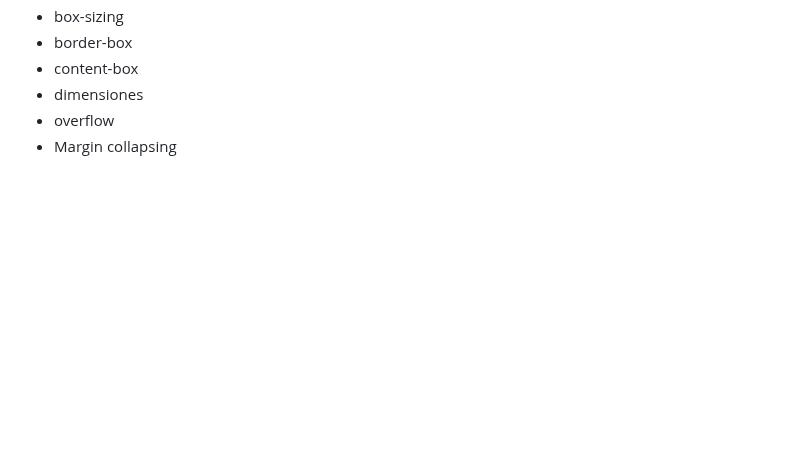
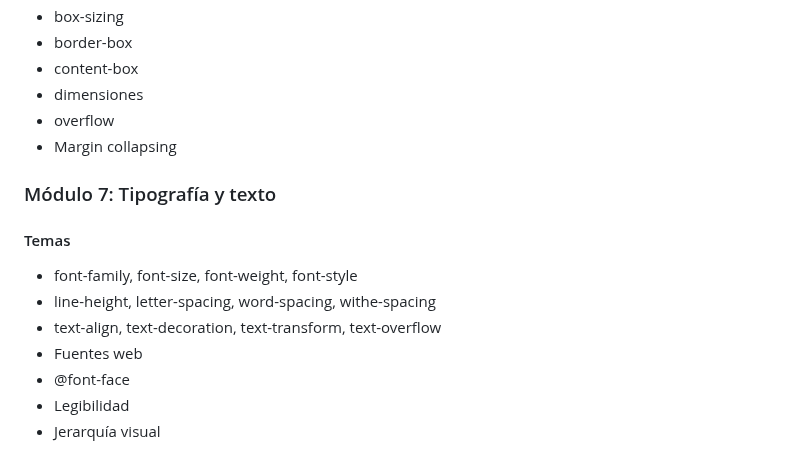
Before and after one commit to Saibot1310/Sistema-Gestion-Ventas-Interfaz, a Markdown page: README.md, the part around the change. Drawn GitHub-style; blank space fills up the shorter version.

Commit message:
docs: agregar módulo sobre tipografía y texto en README

```diff
--- a/README.md
+++ b/README.md
@@ -254,3 +254,13 @@ Por medio de un servidor instalado
 - dimensiones
 - overflow
 - Margin collapsing
+
+### Módulo 7: Tipografía y texto
+#### Temas
+- font-family, font-size, font-weight, font-style
+- line-height, letter-spacing, word-spacing, withe-spacing
+- text-align, text-decoration, text-transform, text-overflow
+- Fuentes web
+- @font-face
+- Legibilidad
+- Jerarquía visual
```
